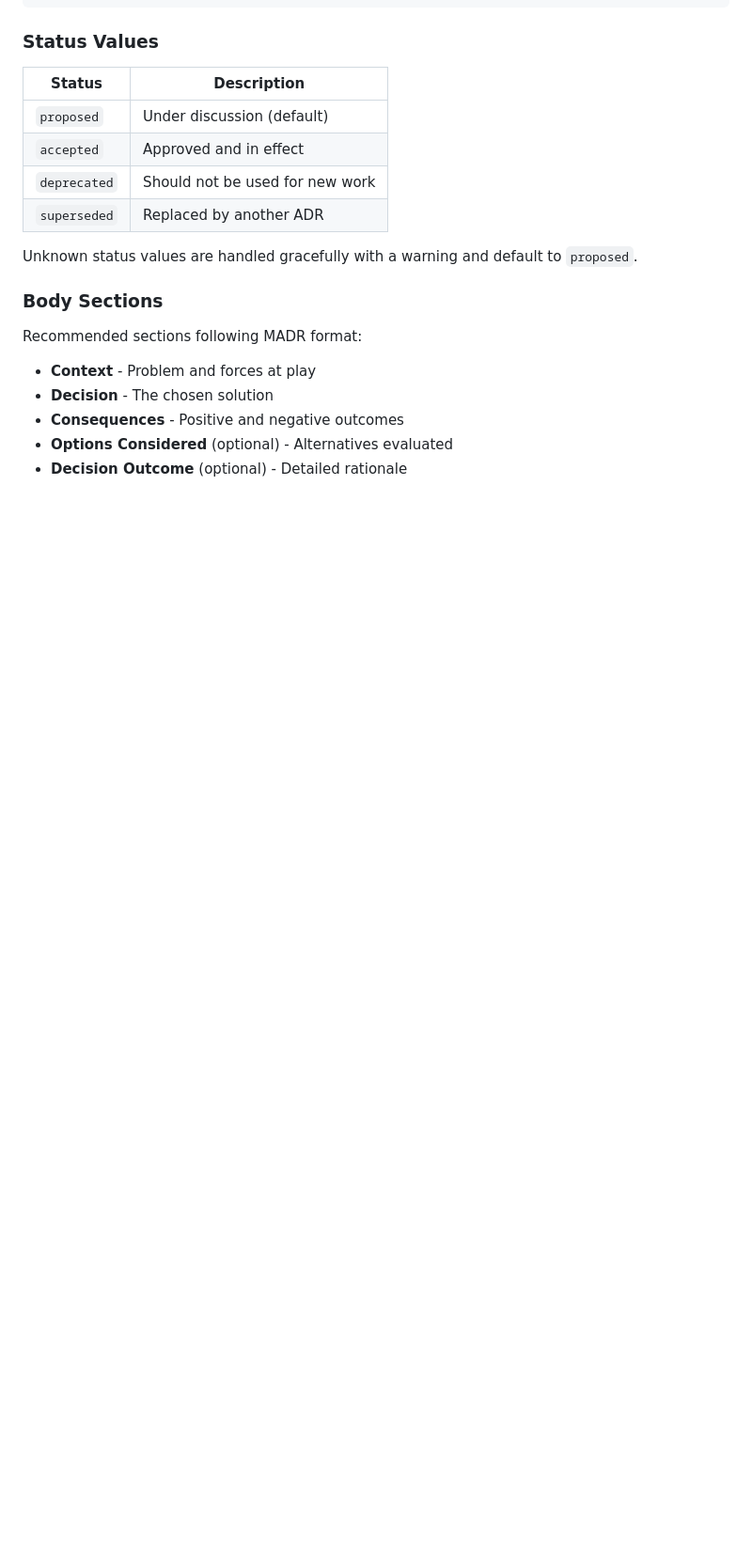
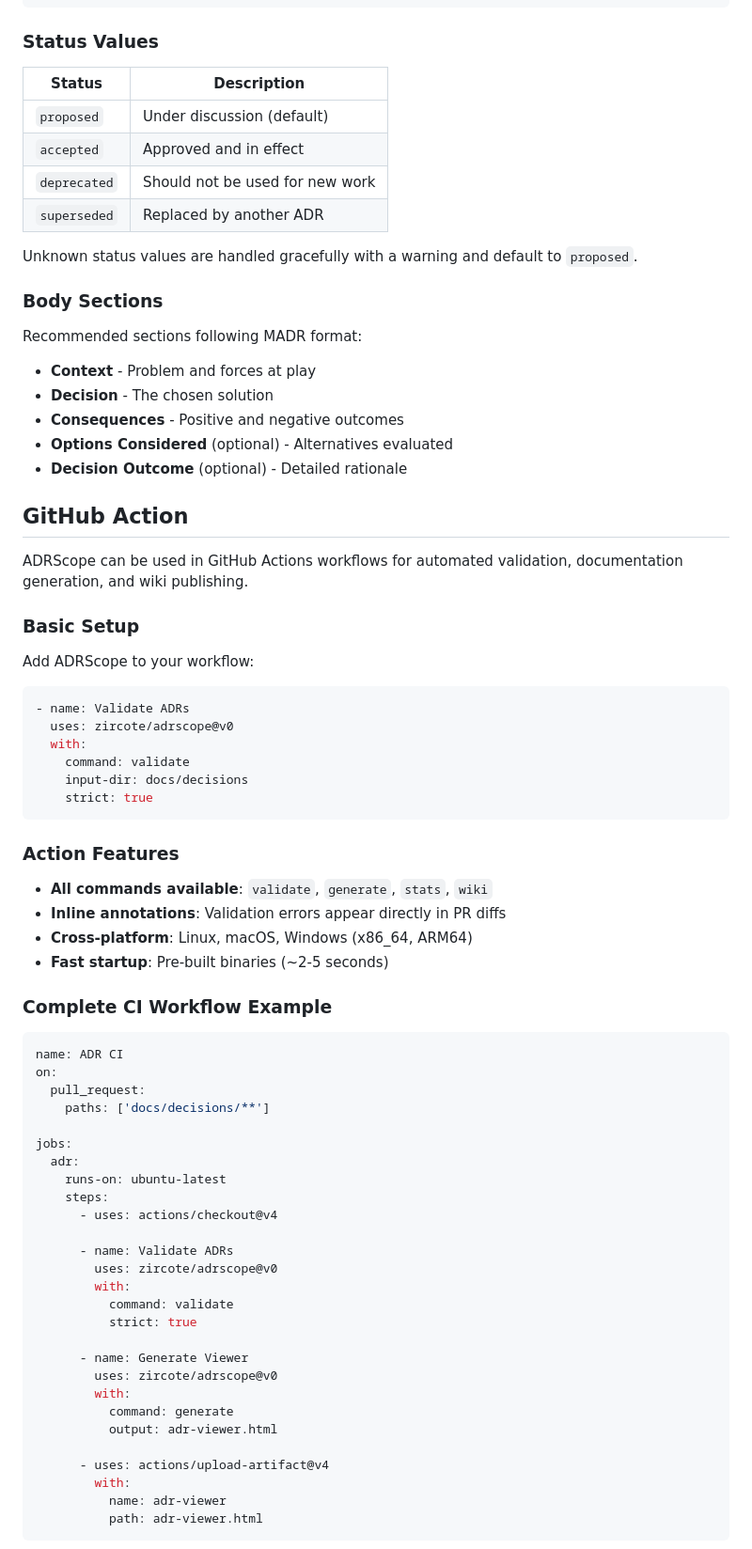
Before and after one commit to zircote/adrscope, a Markdown page: docs/user-guide.md, the part around one of its changes. Shown at 94% size. Rendered like a GitHub page; blank space fills up the shorter version.

`````diff
--- a/docs/user-guide.md
+++ b/docs/user-guide.md
@@ -285,3 +285,59 @@ Recommended sections following MADR format:
 - **Options Considered** (optional) - Alternatives evaluated
 - **Decision Outcome** (optional) - Detailed rationale
 
+## GitHub Action
+
+ADRScope can be used in GitHub Actions workflows for automated validation, documentation generation, and wiki publishing.
+
+### Basic Setup
+
+Add ADRScope to your workflow:
+
+````yaml
+- name: Validate ADRs
+  uses: zircote/adrscope@v0
+  with:
+    command: validate
+    input-dir: docs/decisions
+    strict: true
+````
+
+### Action Features
+
+- **All commands available**: `validate`, `generate`, `stats`, `wiki`
+- **Inline annotations**: Validation errors appear directly in PR diffs
+- **Cross-platform**: Linux, macOS, Windows (x86_64, ARM64)
+- **Fast startup**: Pre-built binaries (~2-5 seconds)
+
+### Complete CI Workflow Example
+
+````yaml
+name: ADR CI
+on:
+  pull_request:
+    paths: ['docs/decisions/**']
+
+jobs:
+  adr:
+    runs-on: ubuntu-latest
+    steps:
+      - uses: actions/checkout@v4
+
+      - name: Validate ADRs
+        uses: zircote/adrscope@v0
+        with:
+          command: validate
+          strict: true
+
+      - name: Generate Viewer
+        uses: zircote/adrscope@v0
+        with:
+          command: generate
+          output: adr-viewer.html
+
+      - uses: actions/upload-artifact@v4
+        with:
+          name: adr-viewer
+          path: adr-viewer.html
+````
+
`````
Also changed, not shown: other parts of docs/user-guide.md (+56 -0 lines).
